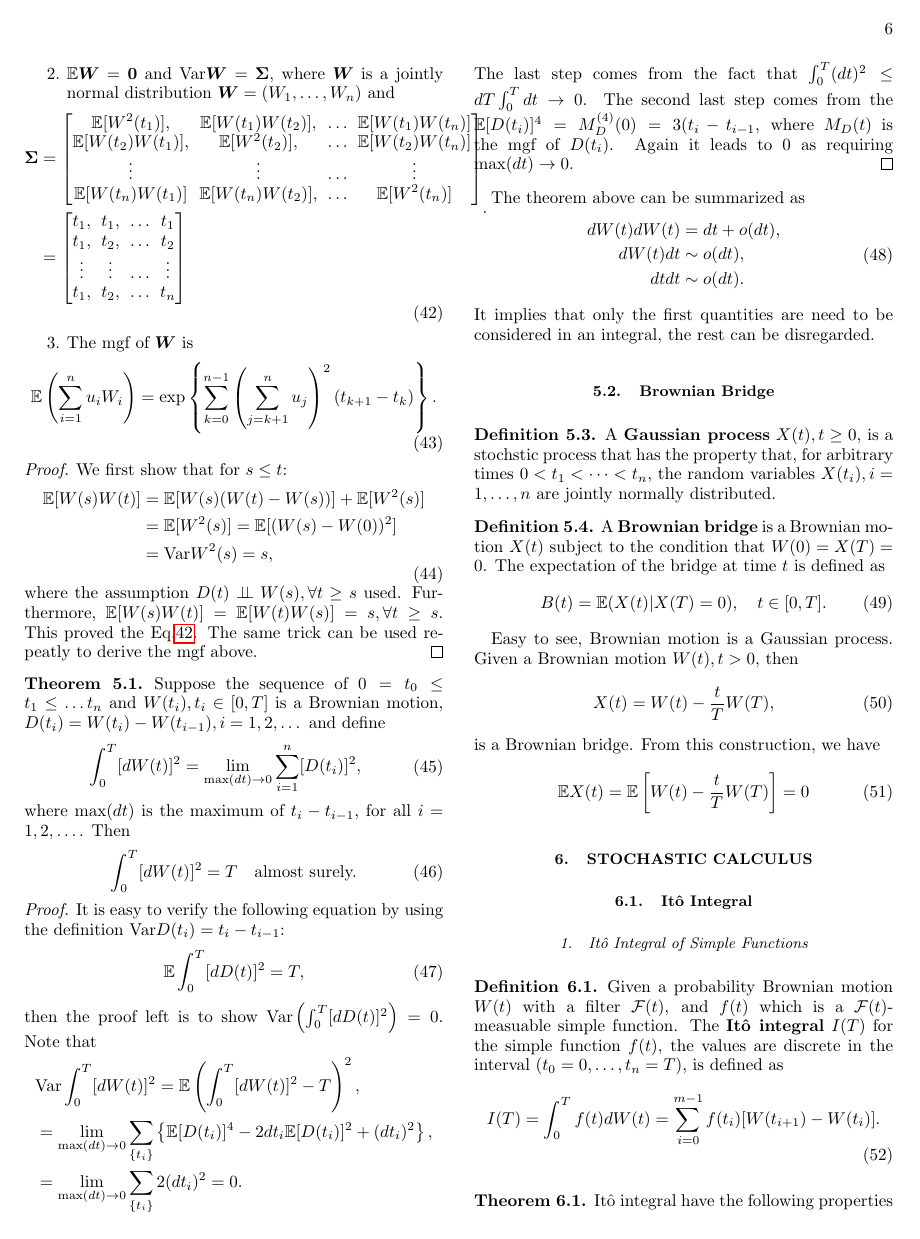
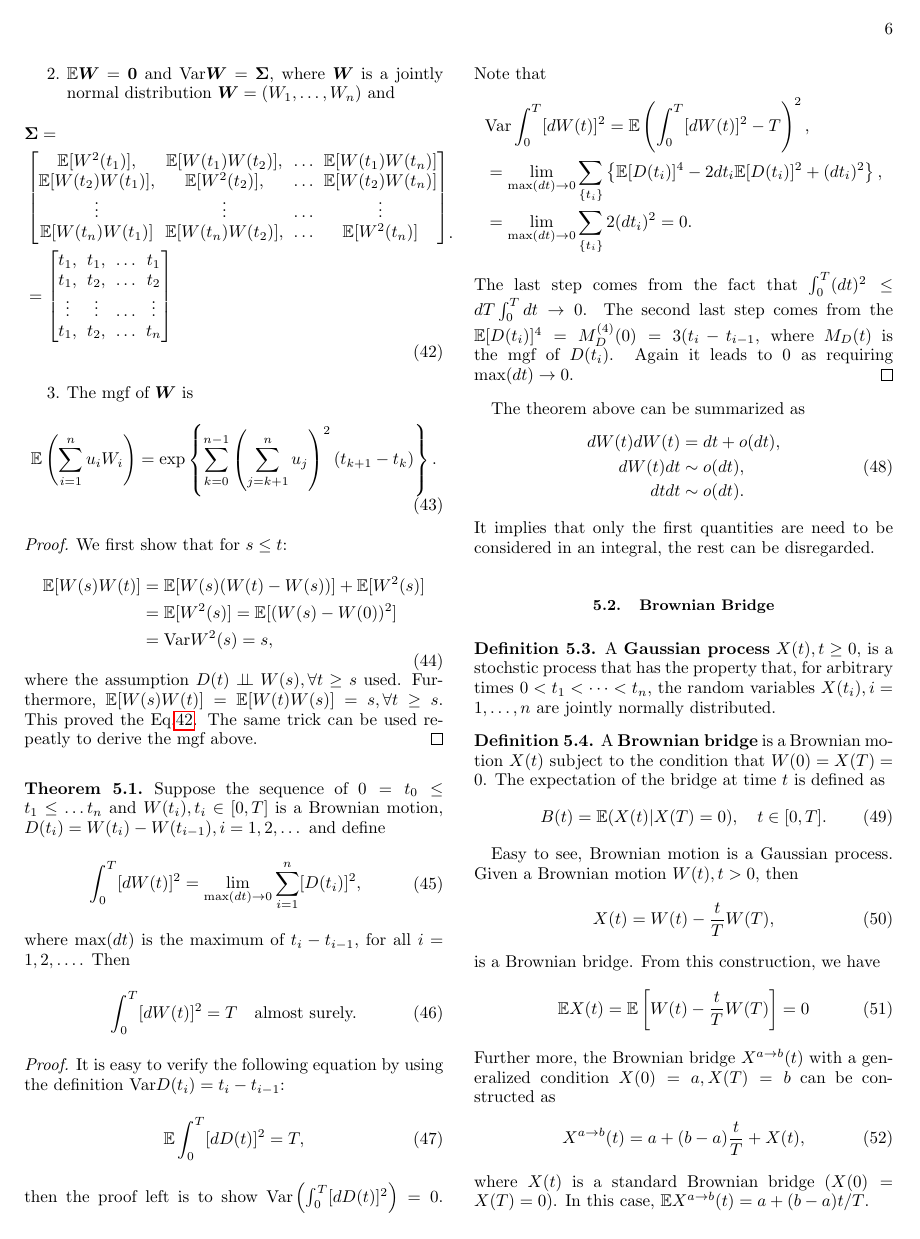
Before and after one commit to Taburis/notes, a LaTeX paper (Statistics/Statistics.tex, which reads Statistics/Stochastic_Processes.tex): page 6 of 7 before the commit and page 6 of 8 after it. Compiled offline with pdfLaTeX.

Commit message:
update statistics

```diff
--- a/Statistics/Stochastic_Processes.tex
+++ b/Statistics/Stochastic_Processes.tex
@@ -117,3 +117,8 @@ is a Brownian bridge. From this construction, we have
 \begin{equation}
 \expect X(t)=\expect\left[W(t)-\frac{t}{T}W(T)\right] = 0
 \end{equation}
+Further more, the Brownian bridge $X^{a\to b}(t)$ with a generalized condition $X(0)=a,X(T)=b$ can be constructed as
+\begin{equation}
+X^{a\to b}(t)=a+(b-a)\frac{t}{T}+X(t),
+\end{equation}
+where $X(t)$ is a standard Brownian bridge ($X(0)=X(T)=0$). In this case, $\expect X^{a\to b}(t)=a+(b-a)t/T$.
```
Also changed, not shown: Statistics/Statistics.tex (+1 -0 lines), Statistics/Statistics.pdf, Statistics/Stochastic_Processes.tex (4 more changed lines).
